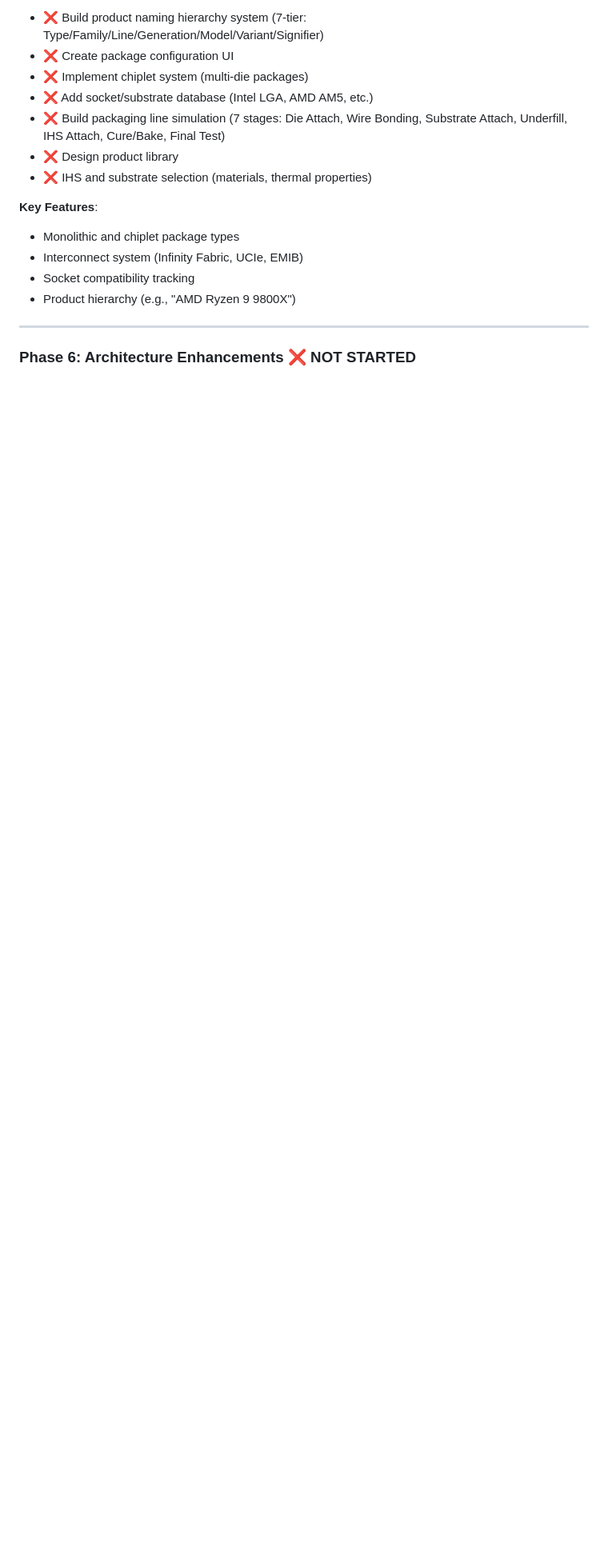
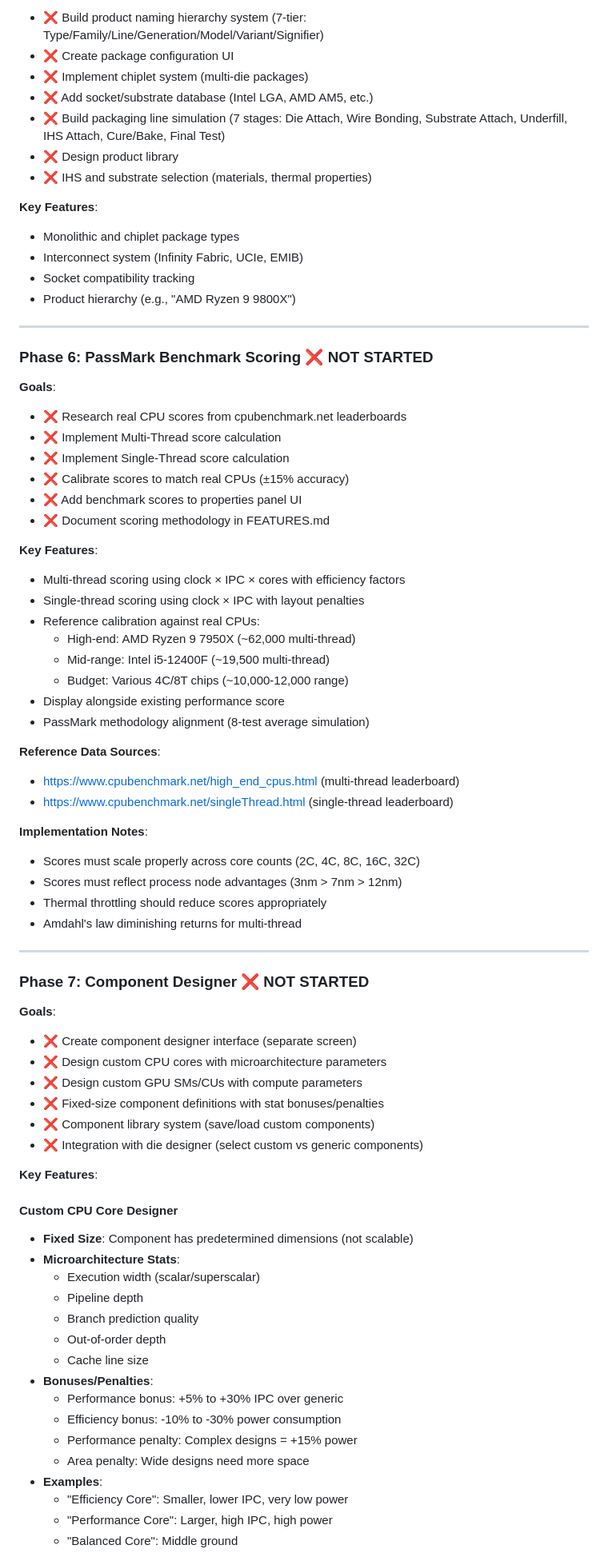
Before and after one commit to sh0tybumbati/silicon-tycoon, a Markdown page: PLANNING.md, the part around one of its changes. Shown at 80% size. GitHub-like rendering; blank space fills up the shorter version.

```diff
--- a/PLANNING.md
+++ b/PLANNING.md
@@ -155,4 +155,65 @@ This document provides a high-level project management view of Silicon Tycoon de
 
 ---
 
-### Phase 6: Architecture Enhancements ❌ NOT STARTED
+### Phase 6: PassMark Benchmark Scoring ❌ NOT STARTED
+
+**Goals**:
+- ❌ Research real CPU scores from cpubenchmark.net leaderboards
+- ❌ Implement Multi-Thread score calculation
+- ❌ Implement Single-Thread score calculation
+- ❌ Calibrate scores to match real CPUs (±15% accuracy)
+- ❌ Add benchmark scores to properties panel UI
+- ❌ Document scoring methodology in FEATURES.md
+
+**Key Features**:
+- Multi-thread scoring using clock × IPC × cores with efficiency factors
+- Single-thread scoring using clock × IPC with layout penalties
+- Reference calibration against real CPUs:
+  - High-end: AMD Ryzen 9 7950X (~62,000 multi-thread)
+  - Mid-range: Intel i5-12400F (~19,500 multi-thread)
+  - Budget: Various 4C/8T chips (~10,000-12,000 range)
+- Display alongside existing performance score
+- PassMark methodology alignment (8-test average simulation)
+
+**Reference Data Sources**:
+- https://www.cpubenchmark.net/high_end_cpus.html (multi-thread leaderboard)
+- https://www.cpubenchmark.net/singleThread.html (single-thread leaderboard)
+
+**Implementation Notes**:
+- Scores must scale properly across core counts (2C, 4C, 8C, 16C, 32C)
+- Scores must reflect process node advantages (3nm > 7nm > 12nm)
+- Thermal throttling should reduce scores appropriately
+- Amdahl's law diminishing returns for multi-thread
+
+---
+
+### Phase 7: Component Designer ❌ NOT STARTED
+
+**Goals**:
+- ❌ Create component designer interface (separate screen)
+- ❌ Design custom CPU cores with microarchitecture parameters
+- ❌ Design custom GPU SMs/CUs with compute parameters
+- ❌ Fixed-size component definitions with stat bonuses/penalties
+- ❌ Component library system (save/load custom components)
+- ❌ Integration with die designer (select custom vs generic components)
+
+**Key Features**:
+
+#### Custom CPU Core Designer
+- **Fixed Size**: Component has predetermined dimensions (not scalable)
+- **Microarchitecture Stats**:
+  - Execution width (scalar/superscalar)
+  - Pipeline depth
+  - Branch prediction quality
+  - Out-of-order depth
+  - Cache line size
+- **Bonuses/Penalties**:
+  - Performance bonus: +5% to +30% IPC over generic
+  - Efficiency bonus: -10% to -30% power consumption
+  - Performance penalty: Complex designs = +15% power
+  - Area penalty: Wide designs need more space
+- **Examples**:
+  - "Efficiency Core": Smaller, lower IPC, very low power
+  - "Performance Core": Larger, high IPC, high power
+  - "Balanced Core": Middle ground
+
```
Also changed, not shown: other parts of PLANNING.md (+51 -5 lines).
